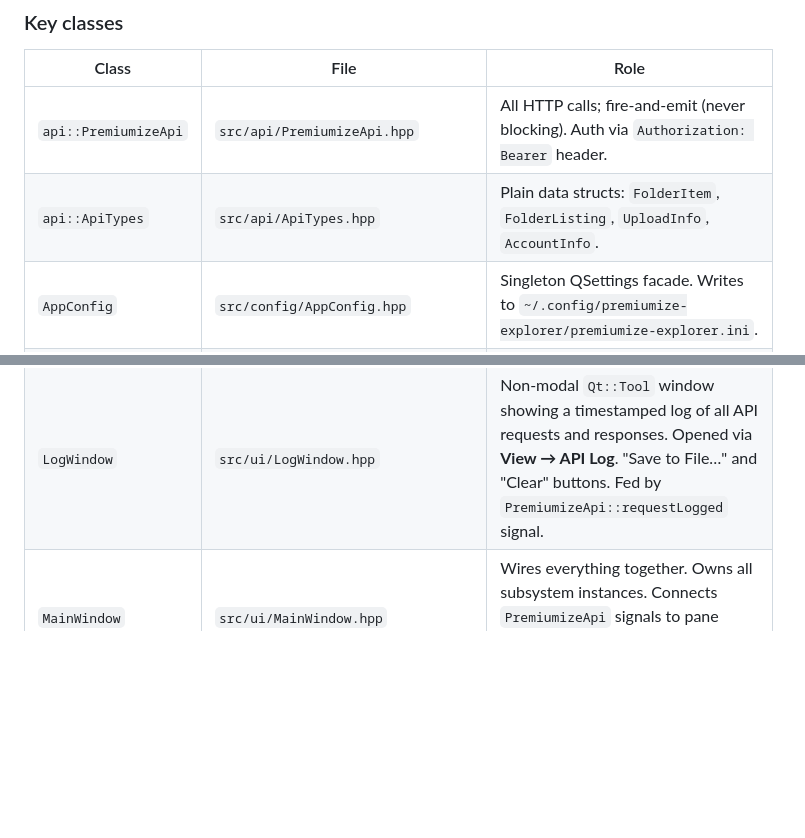
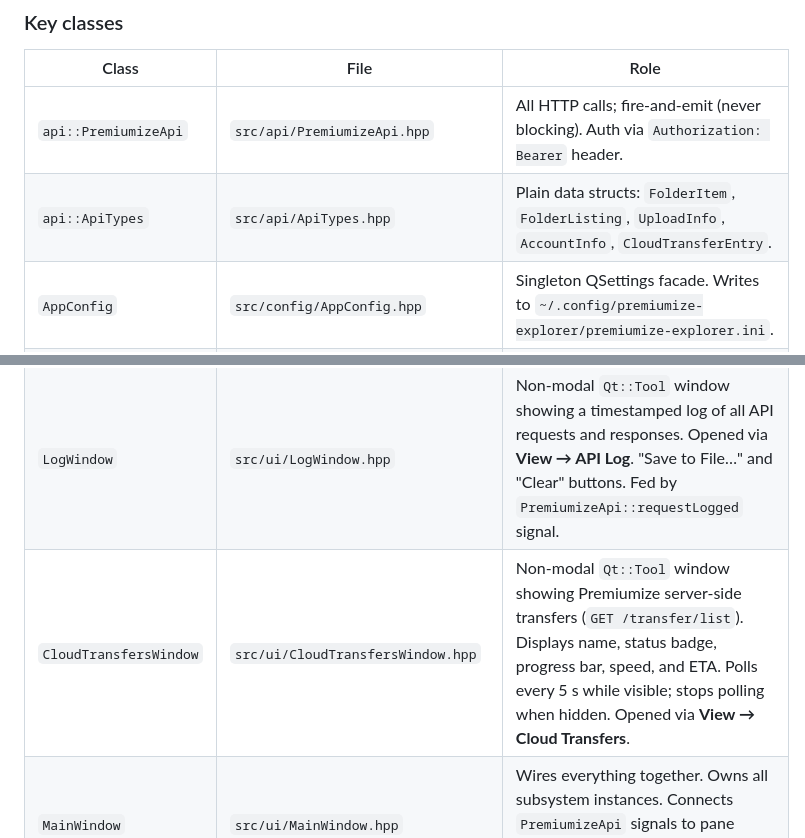
Before and after one commit to Cracksoldier/premiumize-explorer, a Markdown page: CLAUDE.md, 2 parts joined by grey strips. Rendered like a GitHub page; blank space fills up the shorter version.

```diff
--- a/CLAUDE.md
+++ b/CLAUDE.md
@@ -44,7 +44,7 @@ TransferProgressWindow  (non-modal Qt::Tool window)
 | Class | File | Role |
 |---|---|---|
 | `api::PremiumizeApi` | `src/api/PremiumizeApi.hpp` | All HTTP calls; fire-and-emit (never blocking). Auth via `Authorization: Bearer` header. |
-| `api::ApiTypes` | `src/api/ApiTypes.hpp` | Plain data structs: `FolderItem`, `FolderListing`, `UploadInfo`, `AccountInfo`. |
+| `api::ApiTypes` | `src/api/ApiTypes.hpp` | Plain data structs: `FolderItem`, `FolderListing`, `UploadInfo`, `AccountInfo`, `CloudTransferEntry`. |
 | `AppConfig` | `src/config/AppConfig.hpp` | Singleton QSettings facade. Writes to `~/.config/premiumize-explorer/premiumize-explorer.ini`. |
 | `PremiumizeModel` | `src/model/PremiumizeModel.hpp` | `QAbstractListModel` for the cloud pane (flat list, one folder at a time). Injects a virtual "↑ Up" row at position 0 when not at root; `showUpEntry()` (private) derives visibility from `currentFolderId_` / `parentFolderId_` — no separate stored flag. Use `isUpEntry(row)` and `itemAtViewRow(row)` (returns nullptr for the up row or OOB) at every call site. Emits `application/x-premiumize-items` MIME for drag-and-drop. |
 | `UpEntryProxyModel` | `src/model/UpEntryProxyModel.hpp` | `QIdentityProxyModel` wrapping `QFileSystemModel` for the local pane. Inserts a virtual "↑ Up" row at position 0 when not at root. A heap-allocated `QObject* sentinel_` is used as `internalPointer` to identify the virtual row. `viewRoot_` is a plain `QModelIndex` (not `QPersistentModelIndex`) — `endResetModel()` invalidates persistent indices. Not used for the cloud pane. |
@@ -53,6 +53,7 @@ TransferProgressWindow  (non-modal Qt::Tool window)
 | `UploadJob` | `src/transfer/UploadJob.hpp` | Two-step upload: fetches token/URL via `PremiumizeApi::fetchUploadInfo()` (private reply), then POSTs a manually constructed `QByteArray` multipart body. Uses its own `QNetworkAccessManager` with `Http2AllowedAttribute=false`. |
 | `DownloadJob` | `src/transfer/DownloadJob.hpp` | Streams `QNetworkReply` bytes directly to a `QFile`. Reply comes from `PremiumizeApi::startDownload`. |
 | `LogWindow` | `src/ui/LogWindow.hpp` | Non-modal `Qt::Tool` window showing a timestamped log of all API requests and responses. Opened via **View → API Log**. "Save to File…" and "Clear" buttons. Fed by `PremiumizeApi::requestLogged` signal. |
+| `CloudTransfersWindow` | `src/ui/CloudTransfersWindow.hpp` | Non-modal `Qt::Tool` window showing Premiumize server-side transfers (`GET /transfer/list`). Displays name, status badge, progress bar, speed, and ETA. Polls every 5 s while visible; stops polling when hidden. Opened via **View → Cloud Transfers**. |
 | `MainWindow` | `src/ui/MainWindow.hpp` | Wires everything together. Owns all subsystem instances. Connects `PremiumizeApi` signals to pane updates and `FilePane` signals to API calls / transfer enqueuing. |
 
 ### Upload flow (two-step API requirement)
```
Also changed, not shown: README.md (+3 -1 lines).
